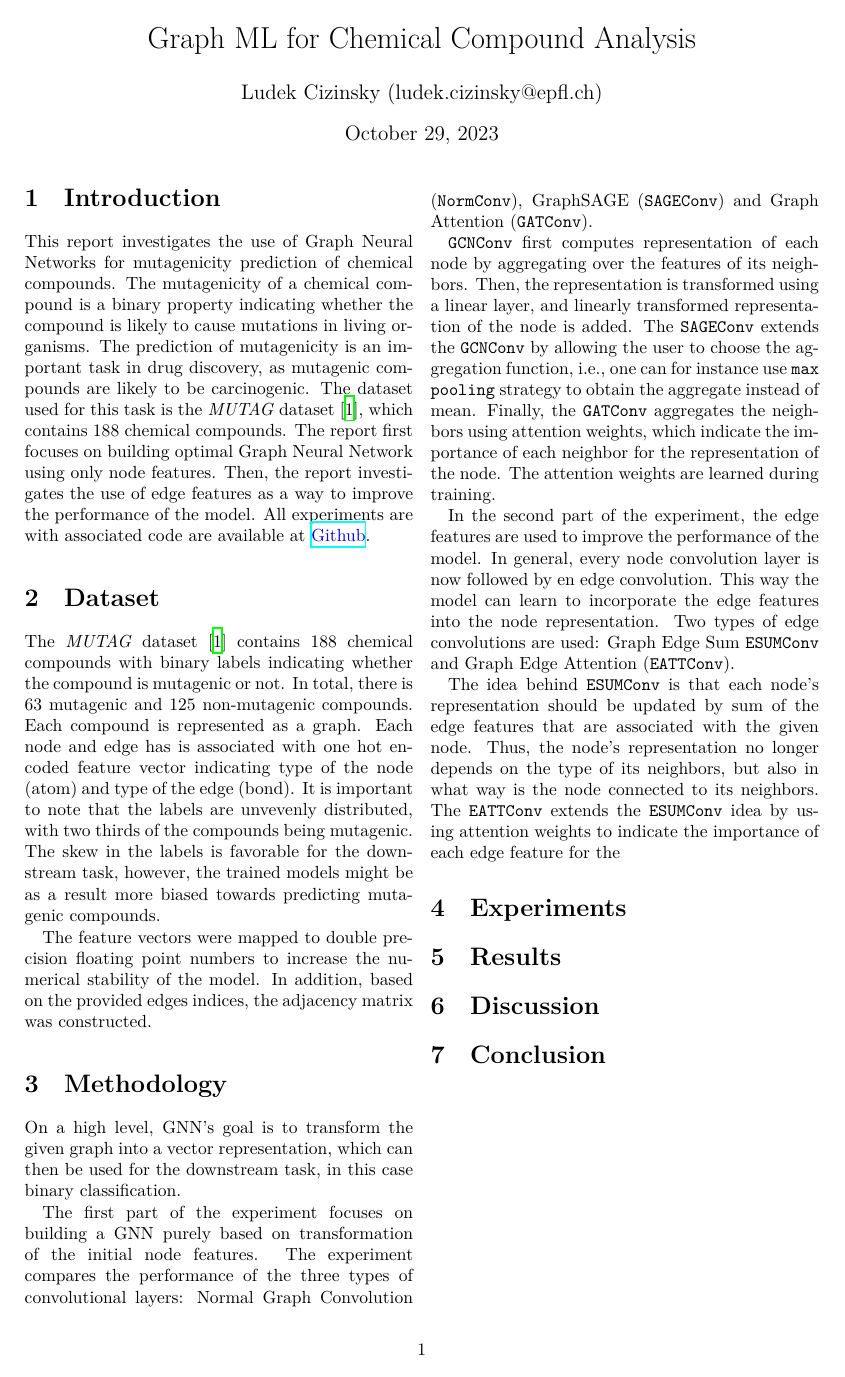
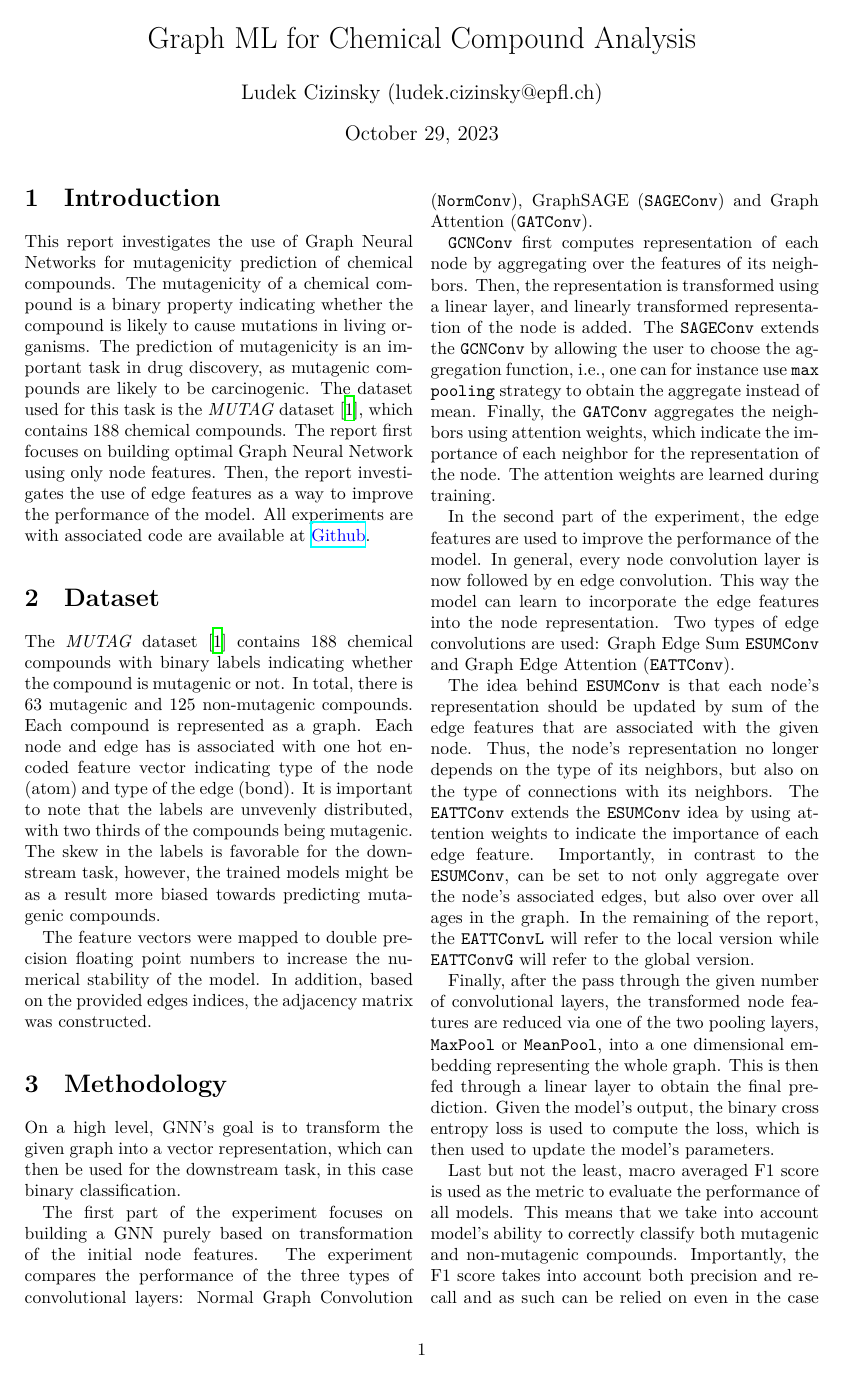
Before and after one commit to ludekcizinsky/epfl-cs502, a LaTeX problem sheet (coursework/homeworks/hw2/report/main.tex): page 1 of 2. Compiled offline with XeLaTeX.

Commit message:
draft of report until methodology

```diff
--- a/coursework/homeworks/hw2/report/main.tex
+++ b/coursework/homeworks/hw2/report/main.tex
@@ -81,12 +81,23 @@ Two types of edge convolutions are used: Graph Edge Sum \texttt{ESUMConv} and Gr
 
 The idea behind \texttt{ESUMConv} is that each node's representation should be updated
 by sum of the edge features that are associated with the given node. Thus, the node's
-representation no longer depends on the type of its neighbors, but also in what way
-is the node connected to its neighbors. The \texttt{EATTConv} extends the \texttt{ESUMConv}
-idea by using attention weights to indicate the importance of each edge feature for the
+representation no longer depends on the type of its neighbors, but also on the type of
+connections with its neighbors. The \texttt{EATTConv} extends the \texttt{ESUMConv}
+idea by using attention weights to indicate the importance of each edge feature. Importantly,
+in contrast to the \texttt{ESUMConv}, can be set to not only aggregate over the node's associated edges,
+but also over over all ages in the graph. In the remaining of the report, the \texttt{EATTConvL} will refer
+to the local version while \texttt{EATTConvG} will refer to the global version.
 
-\section{Experiments}\label{sec:experiments}
+Finally, after the pass through the given number of convolutional layers, the transformed
+node features are reduced via one of the two pooling layers, \texttt{MaxPool} or \texttt{MeanPool},
+into a one dimensional embedding representing the whole graph. This is then fed through
+a linear layer to obtain the final prediction. Given the model's output, the binary cross entropy
+loss is used to compute the loss, which is then used to update the model's parameters.
 
+Last but not the least, macro averaged F1 score is used as the metric to evaluate the performance
+of all models. This means that we take into account model's ability to correctly classify both
+mutagenic and non-mutagenic compounds. Importantly, the F1 score takes into account both precision and
+recall and as such can be relied on even in the case of unbalanced labels.
 
 \section{Results}
 
```
